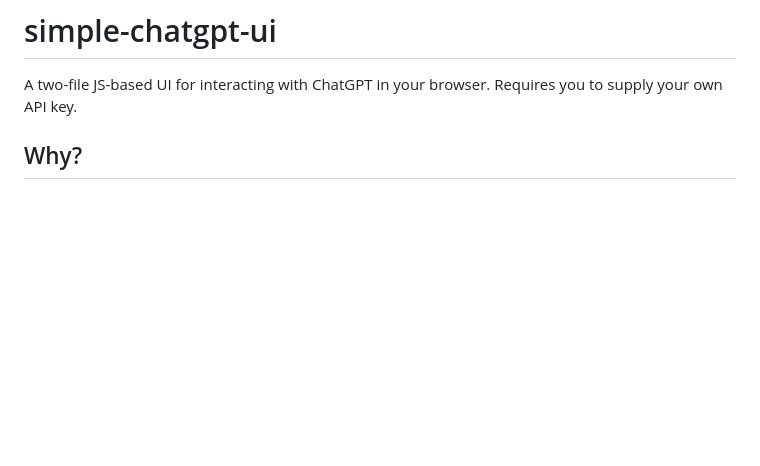
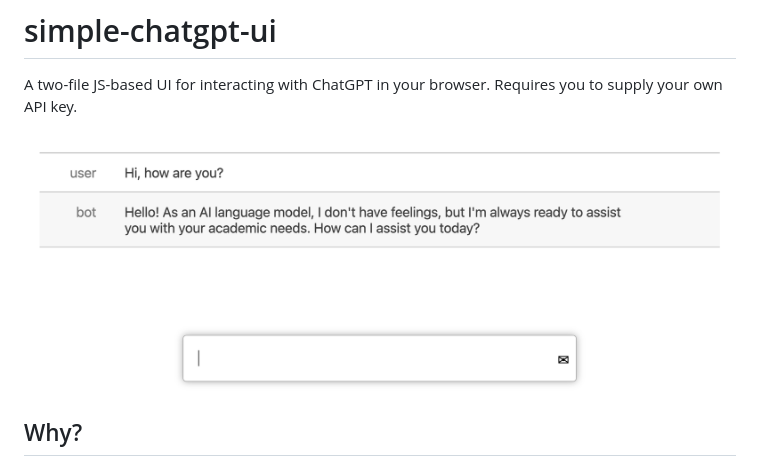
Before and after one commit to bakkot/simple-chatgpt-ui, a Markdown page: README.md, the part around the change. Drawn GitHub-style; pictures changed too: screenshot.png (added); blank space fills up the shorter version.

Commit message:
add screenshot

```diff
--- a/README.md
+++ b/README.md
@@ -2,6 +2,7 @@
 
 A two-file JS-based UI for interacting with ChatGPT in your browser. Requires you to supply your own API key.
 
+![screenshot](./screenshot.png)
 
 ## Why?
 
```
